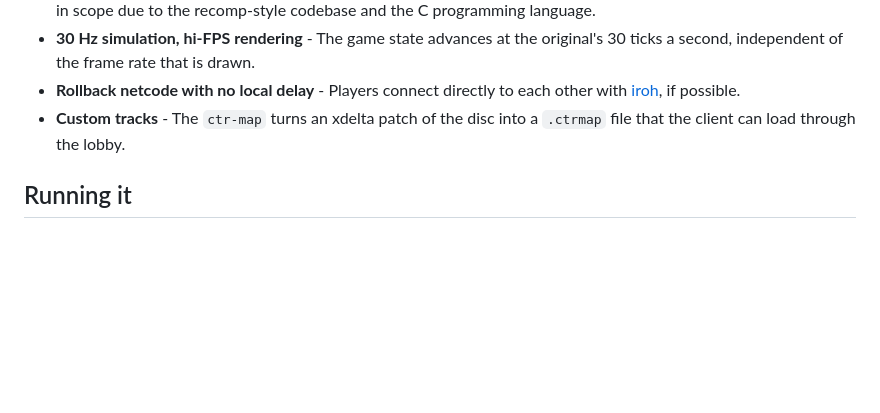
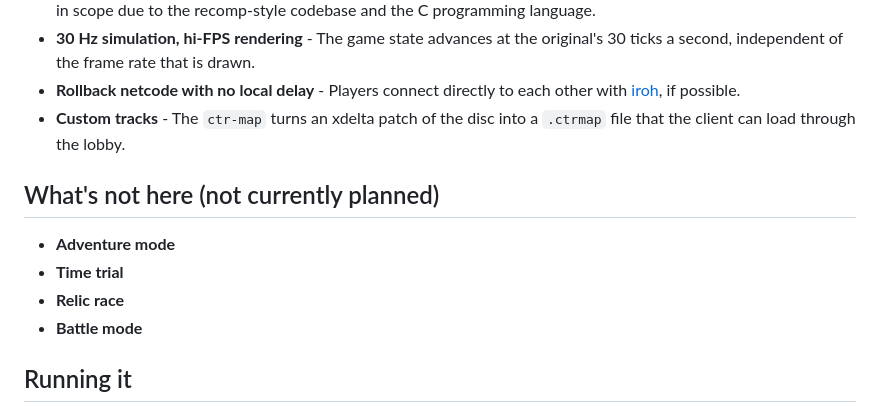
Before and after one commit to elipp/ctr-rs, a Markdown page: README.md, the part around the change. GitHub-like rendering; blank space fills up the shorter version.

Commit message:
Document features not currently planned
Added a section outlining features not currently planned for the project.

```diff
--- a/README.md
+++ b/README.md
@@ -14,6 +14,12 @@ It is heavily based on the [ctr-native](https://github.com/CTR-tools/ctr-native)
 - **30 Hz simulation, hi-FPS rendering** - The game state advances at the original's 30 ticks a second, independent of the frame rate that is drawn.
 - **Rollback netcode with no local delay** - Players connect directly to each other with [iroh](https://github.com/n0-computer/iroh), if possible.
 - **Custom tracks** - The `ctr-map` turns an xdelta patch of the disc into a `.ctrmap` file that the client can load through the lobby.
+
+## What's not here (not currently planned)
+- **Adventure mode**
+- **Time trial**
+- **Relic race**
+- **Battle mode**
 
 ## Running it
 
```
